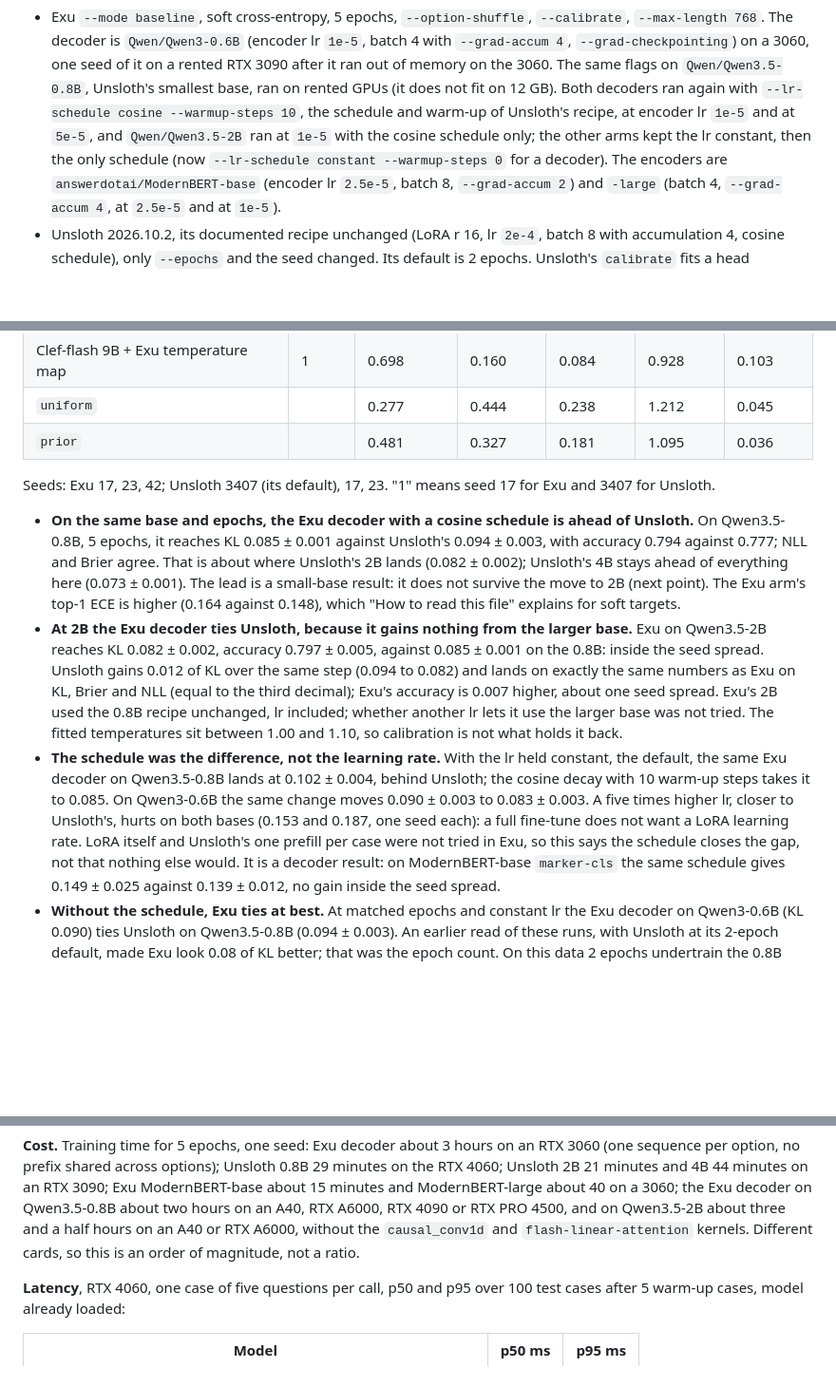
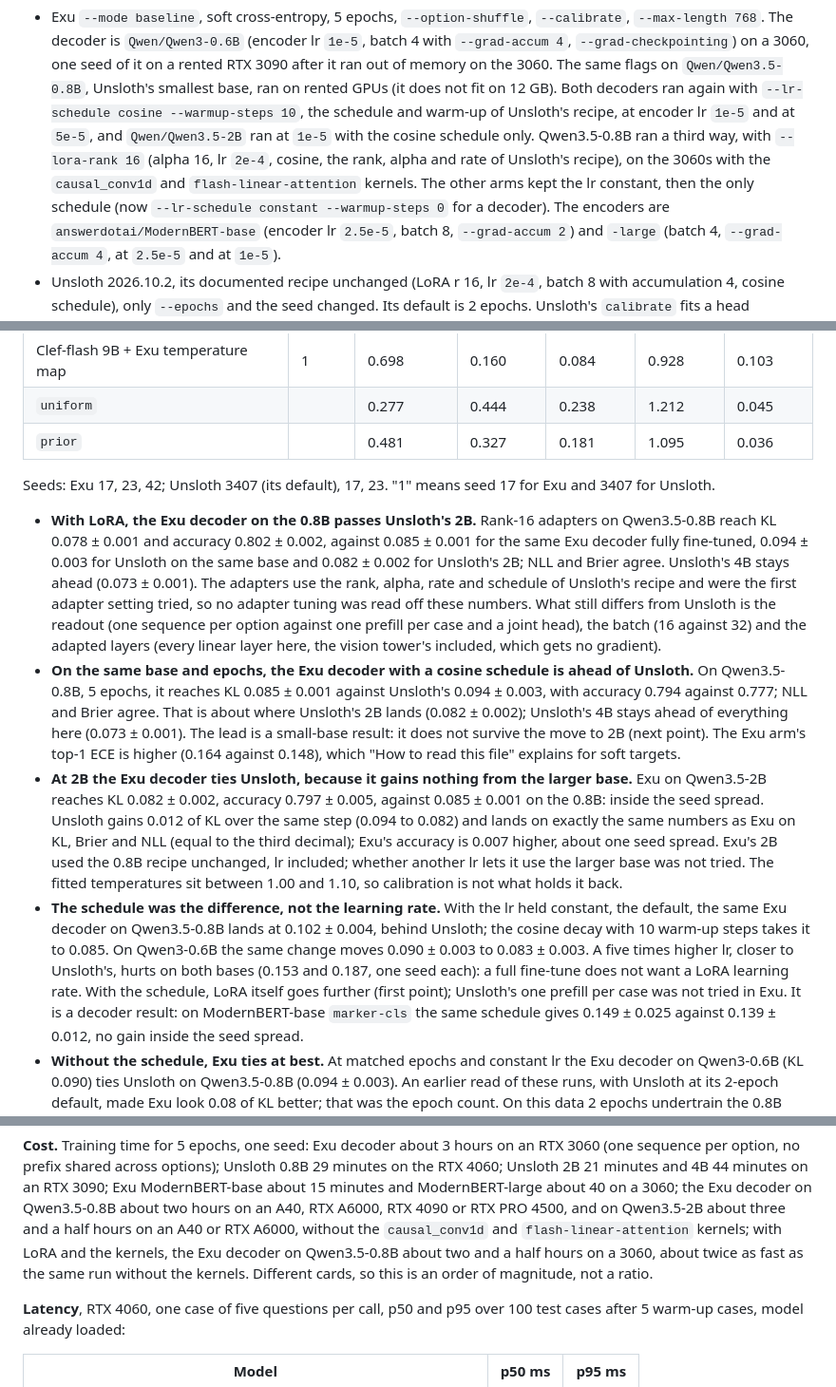
Before and after one commit to Ruivalim/exu-base, a Markdown page: BENCHMARKS.md, 3 parts joined by grey strips. Shown at 95% size. GitHub-like rendering; blank space fills up the shorter version.

Commit message:
docs(benchmarks): with LoRA the Exu decoder on Qwen3.5-0.8B passes Unsloth's 2B
Three seeds of rank-16 adapters at Unsloth's rank, alpha, rate and schedule:
KL 0.078, against 0.085 for the same decoder fully fine-tuned, 0.094 for
Unsloth on the same base and 0.082 for Unsloth's 2B. Unsloth's 4B stays ahead.

```diff
--- a/BENCHMARKS.md
+++ b/BENCHMARKS.md
@@ -1261,7 +1261,9 @@ this table.
   fit on 12 GB). Both decoders ran again with `--lr-schedule cosine
   --warmup-steps 10`, the schedule and warm-up of Unsloth's recipe, at encoder lr
   `1e-5` and at `5e-5`, and `Qwen/Qwen3.5-2B` ran at `1e-5` with the cosine
-  schedule only; the other arms kept the lr constant, then the only
+  schedule only. Qwen3.5-0.8B ran a third way, with `--lora-rank 16` (alpha 16, lr
+  `2e-4`, cosine, the rank, alpha and rate of Unsloth's recipe), on the 3060s with the
+  `causal_conv1d` and `flash-linear-attention` kernels. The other arms kept the lr constant, then the only
   schedule (now `--lr-schedule constant --warmup-steps 0` for a decoder). The encoders are
   `answerdotai/ModernBERT-base` (encoder lr `2.5e-5`, batch 8, `--grad-accum 2`) and `-large` (batch 4, `--grad-accum 4`, at
   `2.5e-5` and at `1e-5`).
@@ -1314,6 +1317,16 @@ this table.
 Seeds: Exu 17, 23, 42; Unsloth 3407 (its default), 17, 23. "1" means seed 17 for
 Exu and 3407 for Unsloth.
 
+- **With LoRA, the Exu decoder on the 0.8B passes Unsloth's 2B.** Rank-16 adapters
+  on Qwen3.5-0.8B reach KL 0.078 ± 0.001 and accuracy 0.802 ± 0.002, against 0.085
+  ± 0.001 for the same Exu decoder fully fine-tuned, 0.094 ± 0.003 for Unsloth on
+  the same base and 0.082 ± 0.002 for Unsloth's 2B; NLL and Brier agree. Unsloth's
+  4B stays ahead (0.073 ± 0.001). The adapters use the rank, alpha, rate and
+  schedule of Unsloth's recipe and were the first adapter setting tried, so no
+  adapter tuning was read off these numbers. What still differs from Unsloth is the
+  readout (one sequence per option against one prefill per case and a joint head),
+  the batch (16 against 32) and the adapted layers (every linear layer here, the
+  vision tower's included, which gets no gradient).
 - **On the same base and epochs, the Exu decoder with a cosine schedule is ahead
   of Unsloth.** On Qwen3.5-0.8B, 5 epochs, it reaches KL 0.085 ± 0.001 against
   Unsloth's 0.094 ± 0.003, with accuracy 0.794 against 0.777; NLL and Brier agree.
@@ -1335,9 +1348,9 @@ Exu and 3407 for Unsloth.
   0.004, behind Unsloth; the cosine decay with 10 warm-up steps takes it to 0.085.
   On Qwen3-0.6B the same change moves 0.090 ± 0.003 to 0.083 ± 0.003. A five times
   higher lr, closer to Unsloth's, hurts on both bases (0.153 and 0.187, one seed
-  each): a full fine-tune does not want a LoRA learning rate. LoRA itself and
-  Unsloth's one prefill per case were not tried in Exu, so this says the schedule
-  closes the gap, not that nothing else would. It is a decoder result: on
+  each): a full fine-tune does not want a LoRA learning rate. With the schedule, LoRA
+  itself goes further (first point); Unsloth's one prefill per case was not tried
+  in Exu. It is a decoder result: on
   ModernBERT-base `marker-cls` the same schedule gives 0.149 ± 0.025 against
   0.139 ± 0.012, no gain inside the seed spread.
 - **Without the schedule, Exu ties at best.** At matched epochs and constant lr the
@@ -1378,7 +1391,9 @@ minutes on the RTX 4060; Unsloth 2B 21 minutes and 4B 44 minutes on an RTX 3090;
 Exu ModernBERT-base about 15 minutes and ModernBERT-large about 40 on a 3060; the Exu
 decoder on Qwen3.5-0.8B about two hours on an A40, RTX A6000, RTX 4090 or RTX PRO
 4500, and on Qwen3.5-2B about three and a half hours on an A40 or RTX A6000,
-without the `causal_conv1d` and `flash-linear-attention` kernels. Different cards, so this is an order
+without the `causal_conv1d` and `flash-linear-attention` kernels; with LoRA and the
+kernels, the Exu decoder on Qwen3.5-0.8B about two and a half hours on a 3060, about
+twice as fast as the same run without the kernels. Different cards, so this is an order
 of magnitude, not a ratio.
 
 **Latency**, RTX 4060, one case of five questions per call, p50 and p95 over 100
```
Also changed, not shown: other parts of BENCHMARKS.md (+5 -4 lines).
